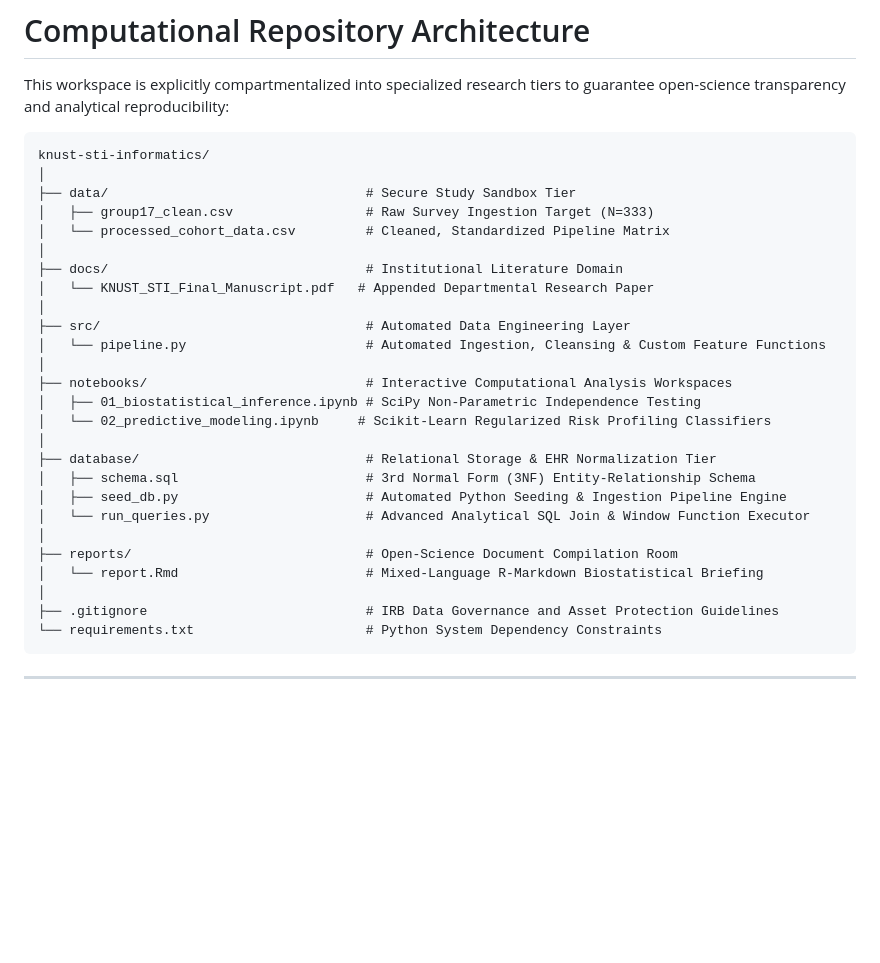
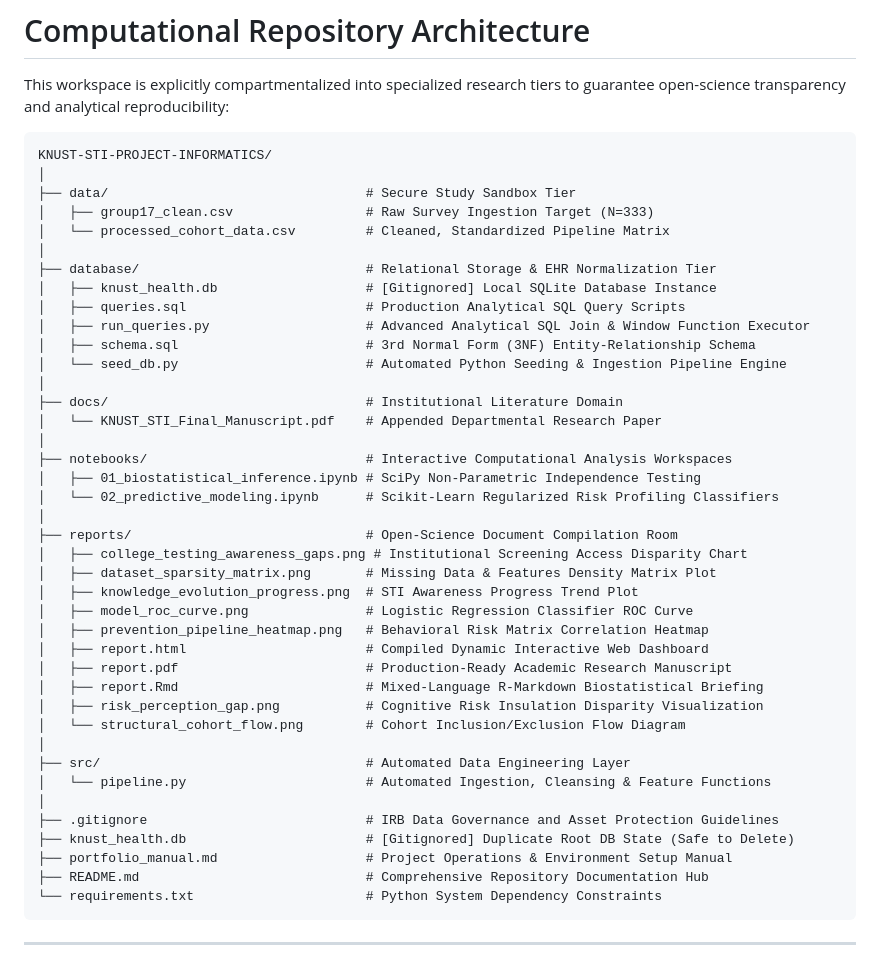
Before and after one commit to Albertafriyie/knust-sti-project-informatics, a Markdown page: README.md, the part around the change. GitHub-like rendering; blank space fills up the shorter version.

````diff
--- a/README.md
+++ b/README.md
@@ -31,31 +31,45 @@ _"Awareness, Risk Perception and Preventive Measures for Sexually Transmitted In
 This workspace is explicitly compartmentalized into specialized research tiers to guarantee open-science transparency and analytical reproducibility:
 
 ```text
-knust-sti-informatics/
+KNUST-STI-PROJECT-INFORMATICS/
 │
 ├── data/                                 # Secure Study Sandbox Tier
 │   ├── group17_clean.csv                 # Raw Survey Ingestion Target (N=333)
 │   └── processed_cohort_data.csv         # Cleaned, Standardized Pipeline Matrix
 │
+├── database/                             # Relational Storage & EHR Normalization Tier
+│   ├── knust_health.db                   # [Gitignored] Local SQLite Database Instance
+│   ├── queries.sql                       # Production Analytical SQL Query Scripts
+│   ├── run_queries.py                    # Advanced Analytical SQL Join & Window Function Executor
+│   ├── schema.sql                        # 3rd Normal Form (3NF) Entity-Relationship Schema
+│   └── seed_db.py                        # Automated Python Seeding & Ingestion Pipeline Engine
+│
 ├── docs/                                 # Institutional Literature Domain
-│   └── KNUST_STI_Final_Manuscript.pdf   # Appended Departmental Research Paper
-│
-├── src/                                  # Automated Data Engineering Layer
-│   └── pipeline.py                       # Automated Ingestion, Cleansing & Custom Feature Functions
+│   └── KNUST_STI_Final_Manuscript.pdf    # Appended Departmental Research Paper
 │
 ├── notebooks/                            # Interactive Computational Analysis Workspaces
 │   ├── 01_biostatistical_inference.ipynb # SciPy Non-Parametric Independence Testing
-│   └── 02_predictive_modeling.ipynb     # Scikit-Learn Regularized Risk Profiling Classifiers
-│
-├── database/                             # Relational Storage & EHR Normalization Tier
-│   ├── schema.sql                        # 3rd Normal Form (3NF) Entity-Relationship Schema
-│   ├── seed_db.py                        # Automated Python Seeding & Ingestion Pipeline Engine
-│   └── run_queries.py                    # Advanced Analytical SQL Join & Window Function Executor
+│   └── 02_predictive_modeling.ipynb      # Scikit-Learn Regularized Risk Profiling Classifiers
 │
 ├── reports/                              # Open-Science Document Compilation Room
-│   └── report.Rmd                        # Mixed-Language R-Markdown Biostatistical Briefing
+│   ├── college_testing_awareness_gaps.png # Institutional Screening Access Disparity Chart
+│   ├── dataset_sparsity_matrix.png       # Missing Data & Features Density Matrix Plot
+│   ├── knowledge_evolution_progress.png  # STI Awareness Progress Trend Plot
+│   ├── model_roc_curve.png               # Logistic Regression Classifier ROC Curve
+│   ├── prevention_pipeline_heatmap.png   # Behavioral Risk Matrix Correlation Heatmap
+│   ├── report.html                       # Compiled Dynamic Interactive Web Dashboard
+│   ├── report.pdf                        # Production-Ready Academic Research Manuscript
+│   ├── report.Rmd                        # Mixed-Language R-Markdown Biostatistical Briefing
+│   ├── risk_perception_gap.png           # Cognitive Risk Insulation Disparity Visualization
+│   └── structural_cohort_flow.png        # Cohort Inclusion/Exclusion Flow Diagram
+│
+├── src/                                  # Automated Data Engineering Layer
+│   └── pipeline.py                       # Automated Ingestion, Cleansing & Feature Functions
 │
 ├── .gitignore                            # IRB Data Governance and Asset Protection Guidelines
+├── knust_health.db                       # [Gitignored] Duplicate Root DB State (Safe to Delete)
+├── portfolio_manual.md                   # Project Operations & Environment Setup Manual
+├── README.md                             # Comprehensive Repository Documentation Hub
 └── requirements.txt                      # Python System Dependency Constraints
 ```
 
````
